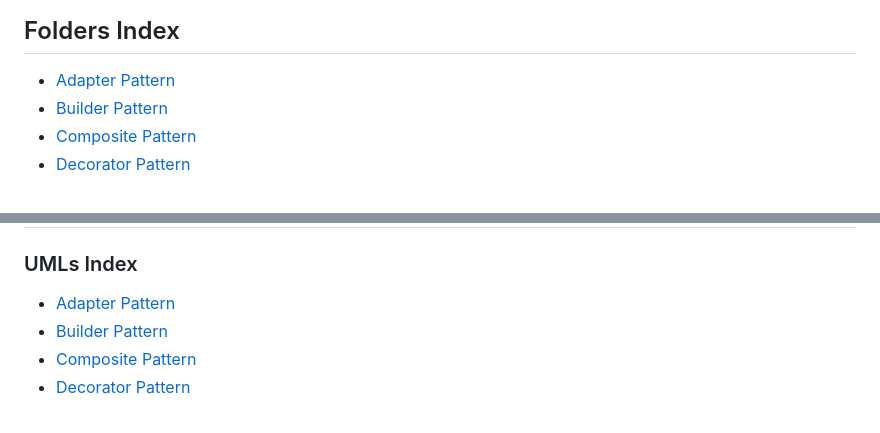
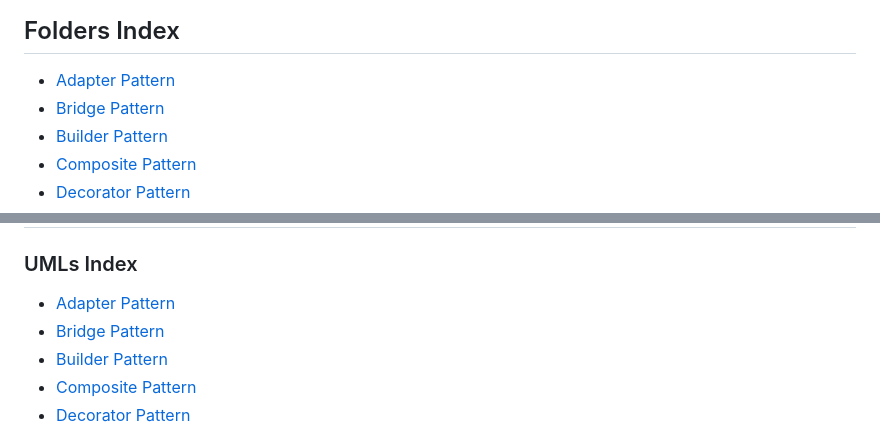
Before and after one commit to AleandroPresta/design-patterns, a Markdown page: README.md, 2 parts joined by grey strips. Drawn GitHub-style.

Commit message:
Bridge pattern and java implementation

```diff
--- a/README.md
+++ b/README.md
@@ -8,6 +8,7 @@ For the website version <a href="https://aleandropresta.github.io/design-pattern
 
 <ul>
     <li><a href="./Adapter/">Adapter Pattern</a></li>
+    <li><a href="./Bridge/">Bridge Pattern</a></li>
     <li><a href="./Builder/">Builder Pattern</a></li>
     <li><a href="./Composite/">Composite Pattern</a></li>
     <li><a href="./Decorator/">Decorator Pattern</a></li>
@@ -24,6 +25,7 @@ For the website version <a href="https://aleandropresta.github.io/design-pattern
 ### UMLs Index
 
 -   [Adapter Pattern](#adapter-pattern)
+-   [Bridge Pattern](#bridge-pattern)
 -   [Builder Pattern](#builder-pattern)
 -   [Composite Pattern](#composite-pattern)
 -   [Decorator Pattern](#decorator-pattern)
```
Also changed, not shown: other parts of README.md (+5 -1 lines), Bridge/README.md (added, +27 -0 lines), Bridge/with.png (added), Bridge/without.png (added), 10 other files.
